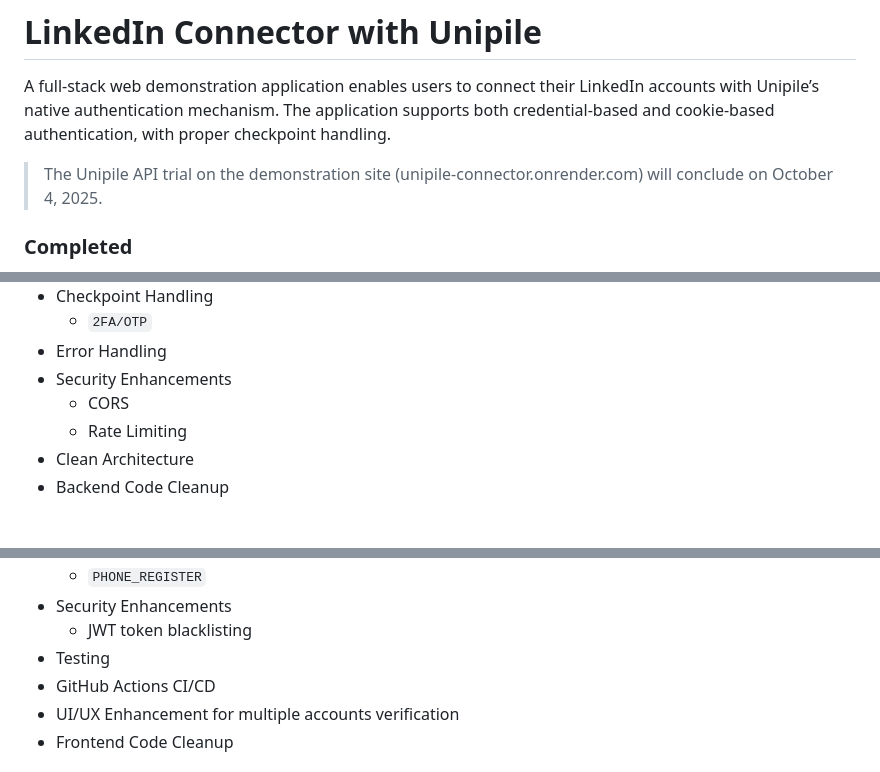
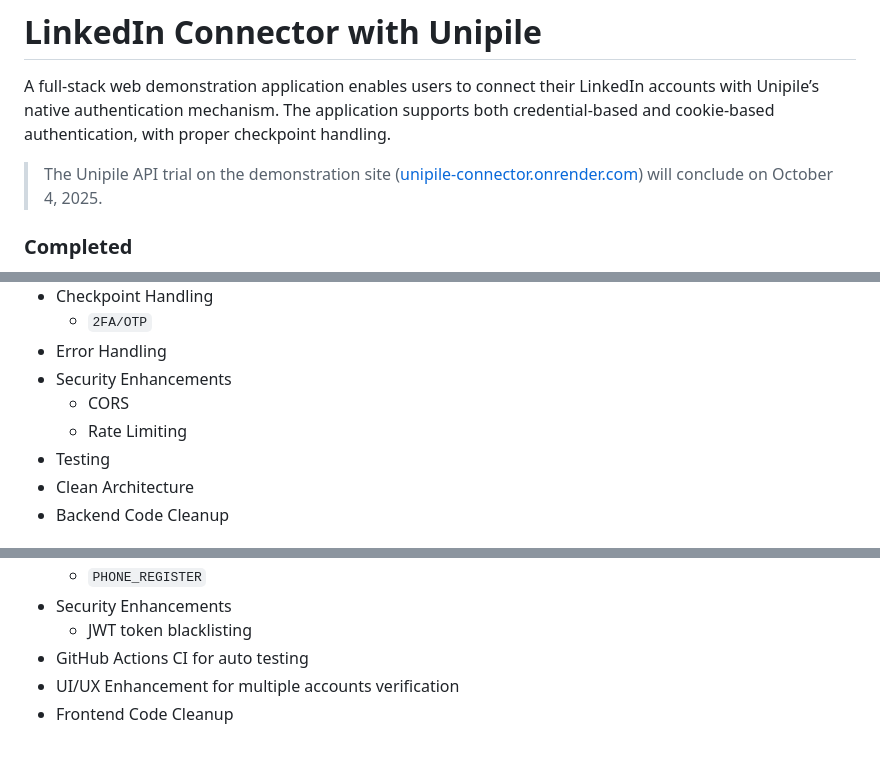
Before and after one commit to eannchen/unipile-connector, a Markdown page: README.md, 3 parts joined by grey strips. Rendered like a GitHub page.

```diff
--- a/README.md
+++ b/README.md
@@ -2,7 +2,7 @@
 
 A full-stack web demonstration application enables users to connect their LinkedIn accounts with Unipile’s native authentication mechanism. The application supports both credential-based and cookie-based authentication, with proper checkpoint handling.
 
-> The Unipile API trial on the demonstration site (unipile-connector.onrender.com) will conclude on October 4, 2025.
+> The Unipile API trial on the demonstration site ([unipile-connector.onrender.com](https://unipile-connector.onrender.com)) will conclude on October 4, 2025.
 
 ### Completed
 
@@ -16,6 +16,7 @@ A full-stack web demonstration application enables users to connect their Linked
 - Security Enhancements
   - CORS
   - Rate Limiting
+- Testing
 - Clean Architecture
 - Backend Code Cleanup
 
@@ -29,8 +30,7 @@ A full-stack web demonstration application enables users to connect their Linked
   - `PHONE_REGISTER`
 - Security Enhancements
   - JWT token blacklisting
-- Testing
-- GitHub Actions CI/CD
+- GitHub Actions CI for auto testing
 - UI/UX Enhancement for multiple accounts verification
 - Frontend Code Cleanup
 
```
